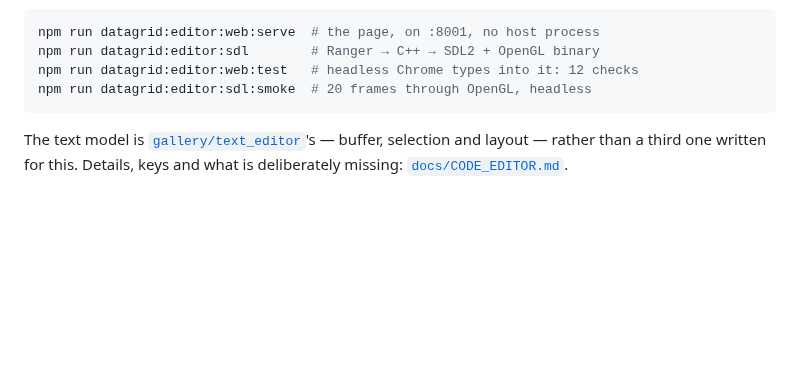
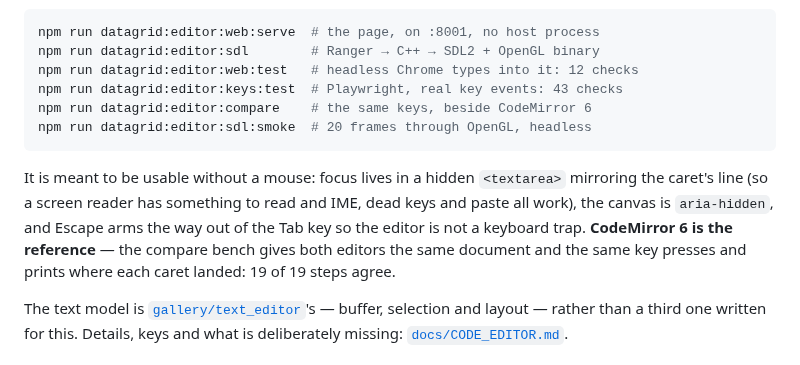
Before and after one commit to terotests/EVGSheets, a Markdown page: README.md, the part around the change. GitHub-like rendering; blank space fills up the shorter version.

````diff
--- a/README.md
+++ b/README.md
@@ -639,8 +639,17 @@ window at all, from one source.
 npm run datagrid:editor:web:serve  # the page, on :8001, no host process
 npm run datagrid:editor:sdl        # Ranger → C++ → SDL2 + OpenGL binary
 npm run datagrid:editor:web:test   # headless Chrome types into it: 12 checks
+npm run datagrid:editor:keys:test  # Playwright, real key events: 43 checks
+npm run datagrid:editor:compare    # the same keys, beside CodeMirror 6
 npm run datagrid:editor:sdl:smoke  # 20 frames through OpenGL, headless
 ```
+
+It is meant to be usable without a mouse: focus lives in a hidden `<textarea>`
+mirroring the caret's line (so a screen reader has something to read and IME,
+dead keys and paste all work), the canvas is `aria-hidden`, and Escape arms the
+way out of the Tab key so the editor is not a keyboard trap. **CodeMirror 6 is
+the reference** — the compare bench gives both editors the same document and
+the same key presses and prints where each caret landed: 19 of 19 steps agree.
 
 The text model is [`gallery/text_editor`](../text_editor)'s — buffer, selection
 and layout — rather than a third one written for this. Details, keys and what
````
Also changed, not shown: docs/CODE_EDITOR.md (+43 -0 lines), artifacts/code_editor_soft.png, artifacts/code_editor_syntax.png, 14 other files.
